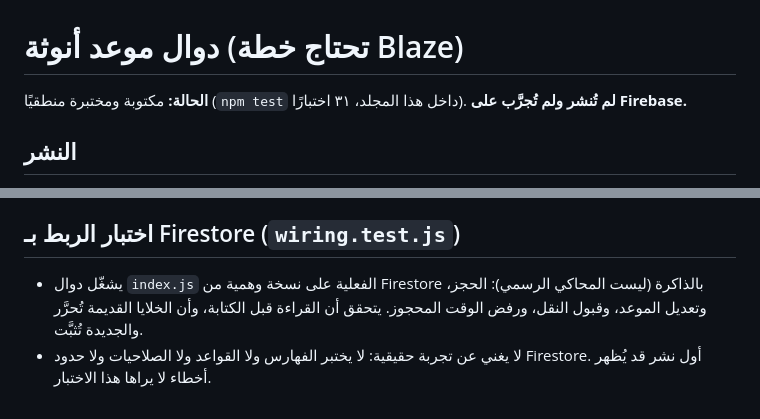
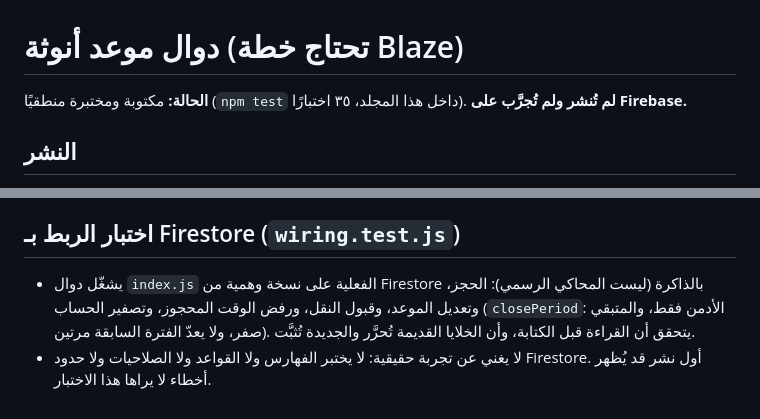
Before and after one commit to mantiqati-blip/moaed-pages, a Markdown page: functions/README.md, 2 parts joined by grey strips. GitHub-like rendering.

Commit message:
functions: توثيق اختبار closePeriod

```diff
--- a/functions/README.md
+++ b/functions/README.md
@@ -1,6 +1,6 @@
 # دوال موعد أنوثة (تحتاج خطة Blaze)
 
-**الحالة:** مكتوبة ومختبرة منطقيًا (`npm test` داخل هذا المجلد، ٣١ اختبارًا). **لم تُنشر ولم تُجرَّب على Firebase.**
+**الحالة:** مكتوبة ومختبرة منطقيًا (`npm test` داخل هذا المجلد، ٣٥ اختبارًا). **لم تُنشر ولم تُجرَّب على Firebase.**
 
 ## النشر
 1. رقّي المشروع إلى Blaze، وضعي حد صرف بالفوترة.
@@ -34,5 +34,5 @@
 - لم يُجرَّب على Firebase.
 
 ## اختبار الربط بـ Firestore (`wiring.test.js`)
-- يشغّل دوال `index.js` الفعلية على نسخة وهمية من Firestore بالذاكرة (ليست المحاكي الرسمي): الحجز، وتعديل الموعد، وقبول النقل، ورفض الوقت المحجوز. يتحقق أن القراءة قبل الكتابة، وأن الخلايا القديمة تُحرَّر والجديدة تُثبَّت.
+- يشغّل دوال `index.js` الفعلية على نسخة وهمية من Firestore بالذاكرة (ليست المحاكي الرسمي): الحجز، وتعديل الموعد، وقبول النقل، ورفض الوقت المحجوز، وتصفير الحساب (`closePeriod`: الأدمن فقط، والمتبقي صفر، ولا يعدّ الفترة السابقة مرتين). يتحقق أن القراءة قبل الكتابة، وأن الخلايا القديمة تُحرَّر والجديدة تُثبَّت.
 - لا يغني عن تجربة حقيقية: لا يختبر الفهارس ولا القواعد ولا الصلاحيات ولا حدود Firestore. أول نشر قد يُظهر أخطاء لا يراها هذا الاختبار.
```
